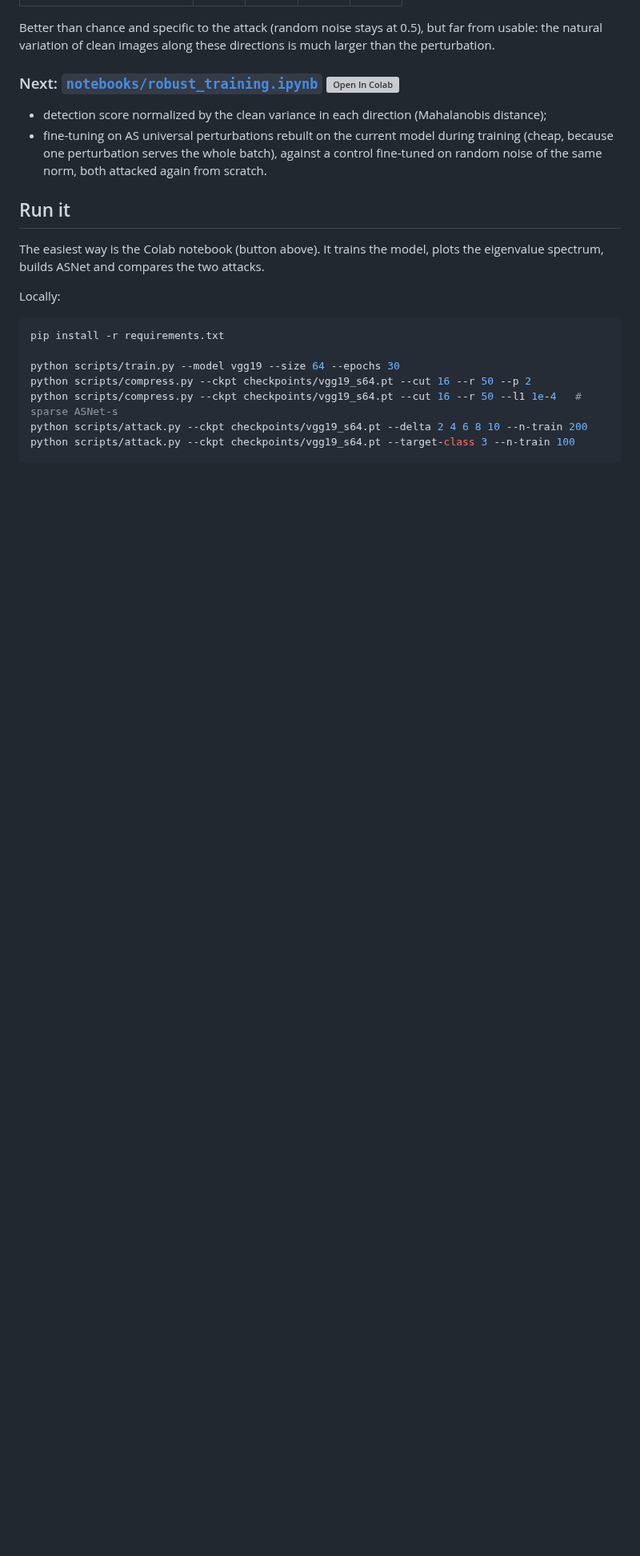
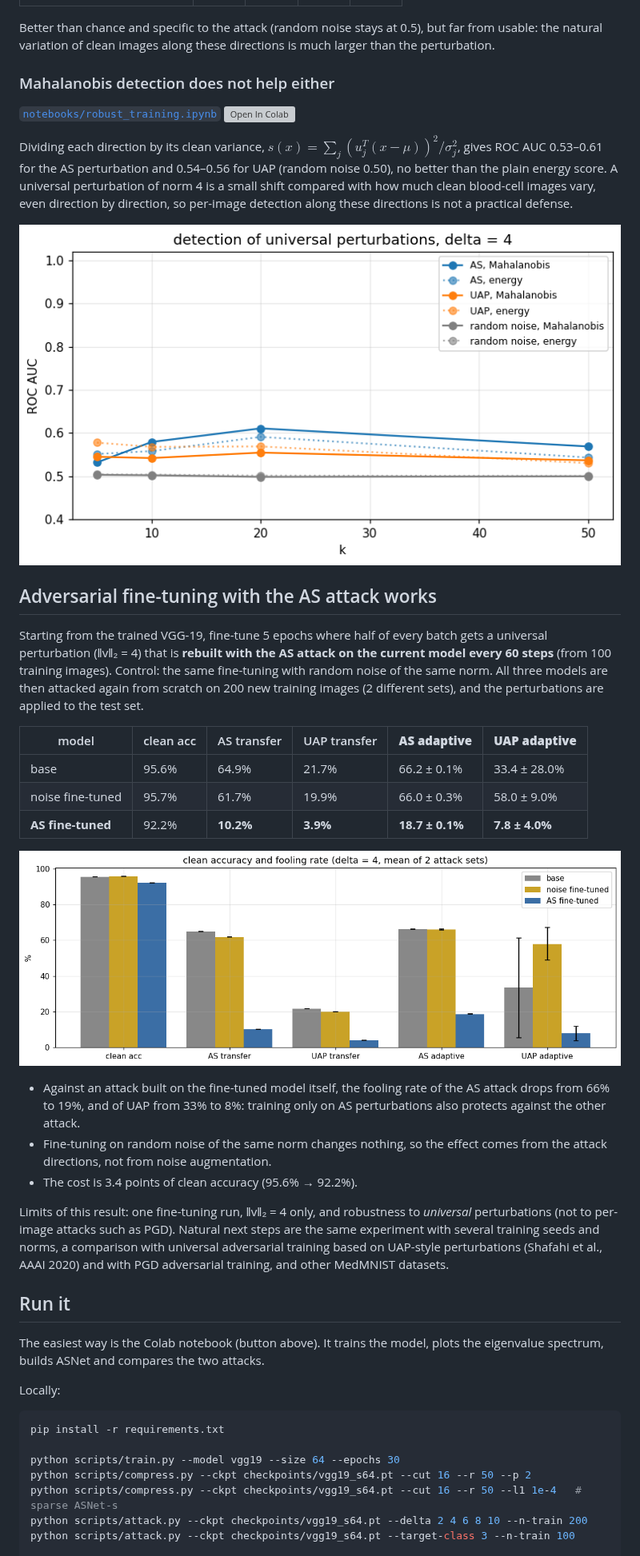
Before and after one commit to fatemehsalmani75/active-subspace-bloodmnist, a Markdown page: README.md, the part around one of its changes. Shown at 80% size. GitHub-like rendering; pictures changed too: figures/detection.png (added), figures/robust.png (added); blank space fills up the shorter version; grey boxes are pictures that could not be loaded.

Commit message:
Add results of Mahalanobis detection and AS adversarial fine-tuning

```diff
--- a/README.md
+++ b/README.md
@@ -132,12 +132,42 @@ ROC AUC of the score $\|U_k^T(x-\mu)\|^2$, clean vs. perturbed test images (‖v
 Better than chance and specific to the attack (random noise stays at 0.5), but far from usable: the natural variation
 of clean images along these directions is much larger than the perturbation.
 
-### Next: [`notebooks/robust_training.ipynb`](notebooks/robust_training.ipynb) <a href="https://colab.research.google.com/github/fatemehsalmani75/active-subspace-bloodmnist/blob/main/notebooks/robust_training.ipynb"><img src="https://colab.research.google.com/assets/colab-badge.svg" alt="Open In Colab"/></a>
+### Mahalanobis detection does not help either
 
-- detection score normalized by the clean variance in each direction (Mahalanobis distance);
-- fine-tuning on AS universal perturbations rebuilt on the current model during training (cheap, because one
-  perturbation serves the whole batch), against a control fine-tuned on random noise of the same norm, both
-  attacked again from scratch.
+[`notebooks/robust_training.ipynb`](notebooks/robust_training.ipynb) <a href="https://colab.research.google.com/github/fatemehsalmani75/active-subspace-bloodmnist/blob/main/notebooks/robust_training.ipynb"><img src="https://colab.research.google.com/assets/colab-badge.svg" alt="Open In Colab"/></a>
+
+Dividing each direction by its clean variance, $s(x) = \sum_j (u_j^T(x-\mu))^2/\sigma_j^2$, gives ROC AUC 0.53–0.61 for
+the AS perturbation and 0.54–0.56 for UAP (random noise 0.50), no better than the plain energy score. A universal
+perturbation of norm 4 is a small shift compared with how much clean blood-cell images vary, even direction by
+direction, so per-image detection along these directions is not a practical defense.
+
+![detection](figures/detection.png)
+
+## Adversarial fine-tuning with the AS attack works
+
+Starting from the trained VGG-19, fine-tune 5 epochs where half of every batch gets a universal perturbation
+(‖v‖₂ = 4) that is **rebuilt with the AS attack on the current model every 60 steps** (from 100 training images).
+Control: the same fine-tuning with random noise of the same norm. All three models are then attacked again from
+scratch on 200 new training images (2 different sets), and the perturbations are applied to the test set.
+
+| model | clean acc | AS transfer | UAP transfer | **AS adaptive** | **UAP adaptive** |
+|---|---|---|---|---|---|
+| base | 95.6% | 64.9% | 21.7% | 66.2 ± 0.1% | 33.4 ± 28.0% |
+| noise fine-tuned | 95.7% | 61.7% | 19.9% | 66.0 ± 0.3% | 58.0 ± 9.0% |
+| **AS fine-tuned** | 92.2% | **10.2%** | **3.9%** | **18.7 ± 0.1%** | **7.8 ± 4.0%** |
+
+![robust](figures/robust.png)
+
+- Against an attack built on the fine-tuned model itself, the fooling rate of the AS attack drops from 66% to 19%,
+  and of UAP from 33% to 8%: training only on AS perturbations also protects against the other attack.
+- Fine-tuning on random noise of the same norm changes nothing, so the effect comes from the attack directions,
+  not from noise augmentation.
+- The cost is 3.4 points of clean accuracy (95.6% → 92.2%).
+
+Limits of this result: one fine-tuning run, ‖v‖₂ = 4 only, and robustness to *universal* perturbations (not to
+per-image attacks such as PGD). Natural next steps are the same experiment with several training seeds and norms,
+a comparison with universal adversarial training based on UAP-style perturbations (Shafahi et al., AAAI 2020) and
+with PGD adversarial training, and other MedMNIST datasets.
 
 ## Run it
 
```
Also changed, not shown: other parts of README.md (+2 -0 lines), 1 other file.
